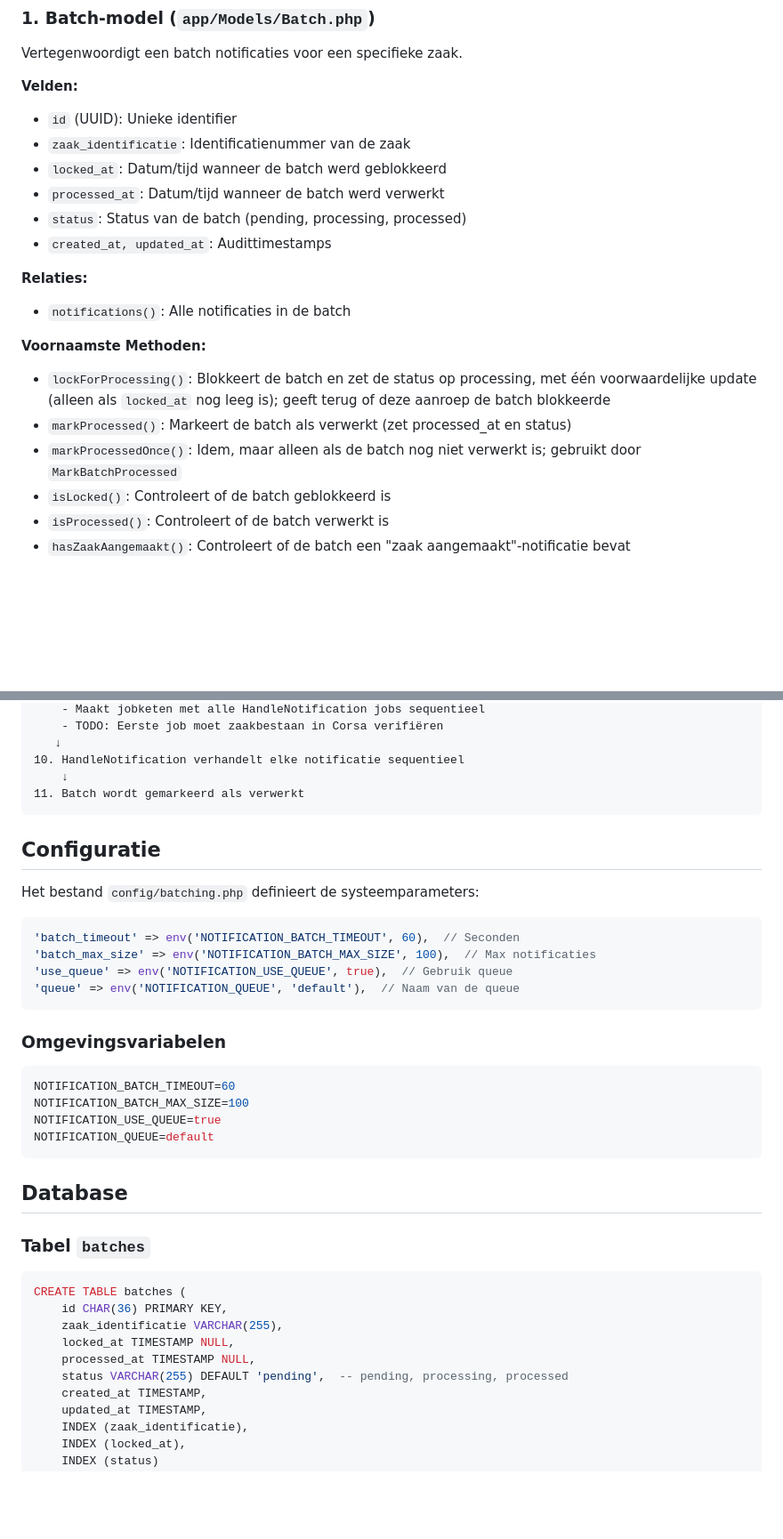
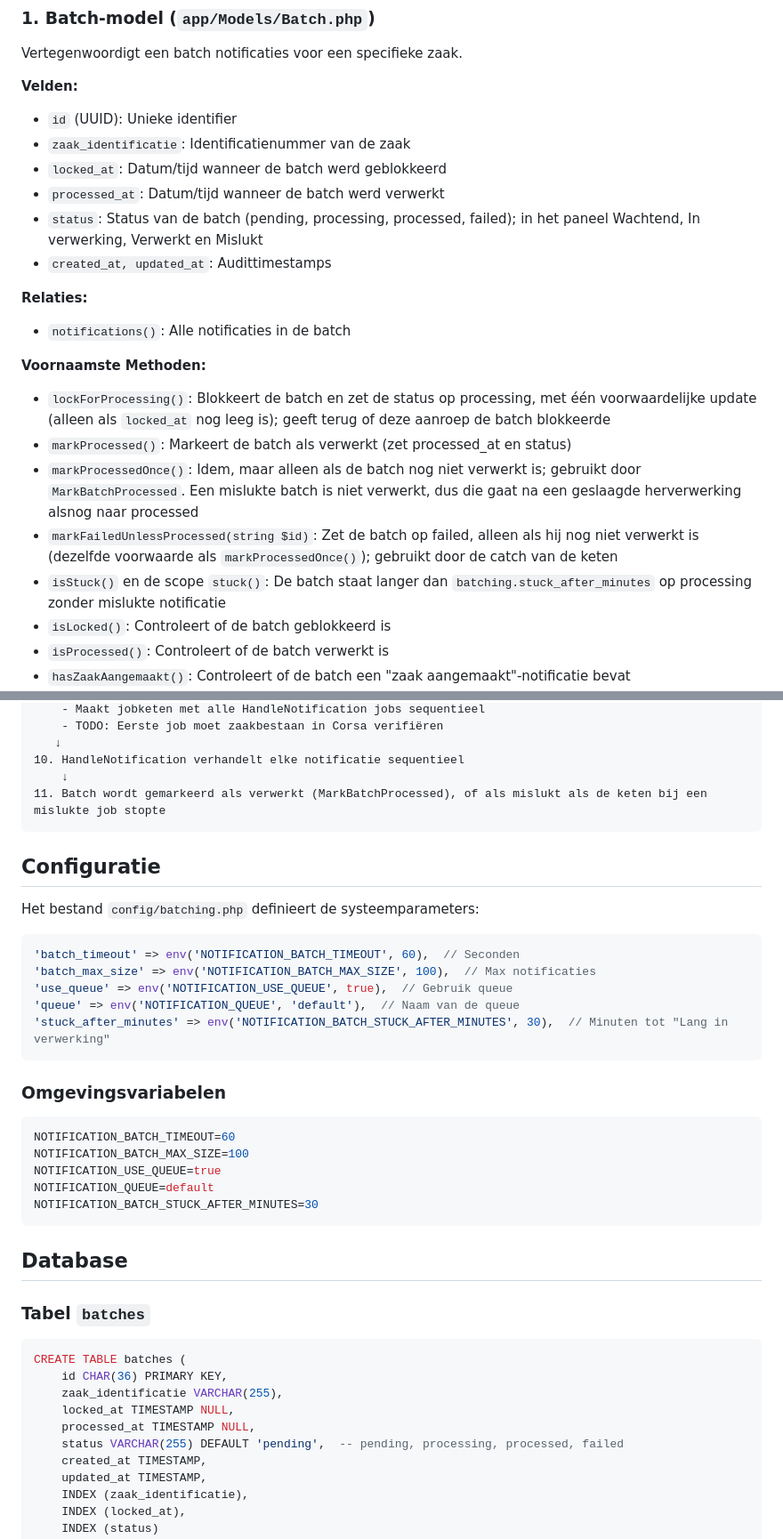
Before and after one commit to GemeenteNijmegen/corsa-zgw, a Markdown page: docs/batching_system.md, 2 parts joined by grey strips. Shown at 89% size. GitHub-like rendering; blank space fills up the shorter version.

````diff
--- a/docs/batching_system.md
+++ b/docs/batching_system.md
@@ -14,7 +14,7 @@ Vertegenwoordigt een batch notificaties voor een specifieke zaak.
 - `zaak_identificatie`: Identificatienummer van de zaak
 - `locked_at`: Datum/tijd wanneer de batch werd geblokkeerd
 - `processed_at`: Datum/tijd wanneer de batch werd verwerkt
-- `status`: Status van de batch (pending, processing, processed)
+- `status`: Status van de batch (pending, processing, processed, failed); in het paneel Wachtend, In verwerking, Verwerkt en Mislukt
 - `created_at, updated_at`: Audittimestamps
 
 **Relaties:**
@@ -23,7 +23,9 @@ Vertegenwoordigt een batch notificaties voor een specifieke zaak.
 **Voornaamste Methoden:**
 - `lockForProcessing()`: Blokkeert de batch en zet de status op processing, met één voorwaardelijke update (alleen als `locked_at` nog leeg is); geeft terug of deze aanroep de batch blokkeerde
 - `markProcessed()`: Markeert de batch als verwerkt (zet processed_at en status)
-- `markProcessedOnce()`: Idem, maar alleen als de batch nog niet verwerkt is; gebruikt door `MarkBatchProcessed`
+- `markProcessedOnce()`: Idem, maar alleen als de batch nog niet verwerkt is; gebruikt door `MarkBatchProcessed`. Een mislukte batch is niet verwerkt, dus die gaat na een geslaagde herverwerking alsnog naar processed
+- `markFailedUnlessProcessed(string $id)`: Zet de batch op failed, alleen als hij nog niet verwerkt is (dezelfde voorwaarde als `markProcessedOnce()`); gebruikt door de catch van de keten
+- `isStuck()` en de scope `stuck()`: De batch staat langer dan `batching.stuck_after_minutes` op processing zonder mislukte notificatie
 - `isLocked()`: Controleert of de batch geblokkeerd is
 - `isProcessed()`: Controleert of de batch verwerkt is
 - `hasZaakAangemaakt()`: Controleert of de batch een "zaak aangemaakt"-notificatie bevat
@@ -130,7 +133,7 @@ Binnen een groep is de volgorde expliciet die van ontvangst (`created_at`, daarn
    ↓
 10. HandleNotification verhandelt elke notificatie sequentieel
     ↓
-11. Batch wordt gemarkeerd als verwerkt
+11. Batch wordt gemarkeerd als verwerkt (MarkBatchProcessed), of als mislukt als de keten bij een mislukte job stopte
 ```
 
 ## Configuratie
@@ -142,6 +145,7 @@ Het bestand `config/batching.php` definieert de systeemparameters:
 'batch_max_size' => env('NOTIFICATION_BATCH_MAX_SIZE', 100),  // Max notificaties
 'use_queue' => env('NOTIFICATION_USE_QUEUE', true),  // Gebruik queue
 'queue' => env('NOTIFICATION_QUEUE', 'default'),  // Naam van de queue
+'stuck_after_minutes' => env('NOTIFICATION_BATCH_STUCK_AFTER_MINUTES', 30),  // Minuten tot "Lang in verwerking"
 ```
 
 ### Omgevingsvariabelen
@@ -150,6 +154,7 @@ NOTIFICATION_BATCH_TIMEOUT=60
 NOTIFICATION_BATCH_MAX_SIZE=100
 NOTIFICATION_USE_QUEUE=true
 NOTIFICATION_QUEUE=default
+NOTIFICATION_BATCH_STUCK_AFTER_MINUTES=30
 ```
 
 ## Database
@@ -161,7 +166,7 @@ CREATE TABLE batches (
     zaak_identificatie VARCHAR(255),
     locked_at TIMESTAMP NULL,
     processed_at TIMESTAMP NULL,
-    status VARCHAR(255) DEFAULT 'pending',  -- pending, processing, processed
+    status VARCHAR(255) DEFAULT 'pending',  -- pending, processing, processed, failed
     created_at TIMESTAMP,
     updated_at TIMESTAMP,
     INDEX (zaak_identificatie),
````
Also changed, not shown: other parts of docs/batching_system.md (+6 -0 lines), README.md (+4 -1 lines), docs/notificaties.md (+2 -2 lines).
